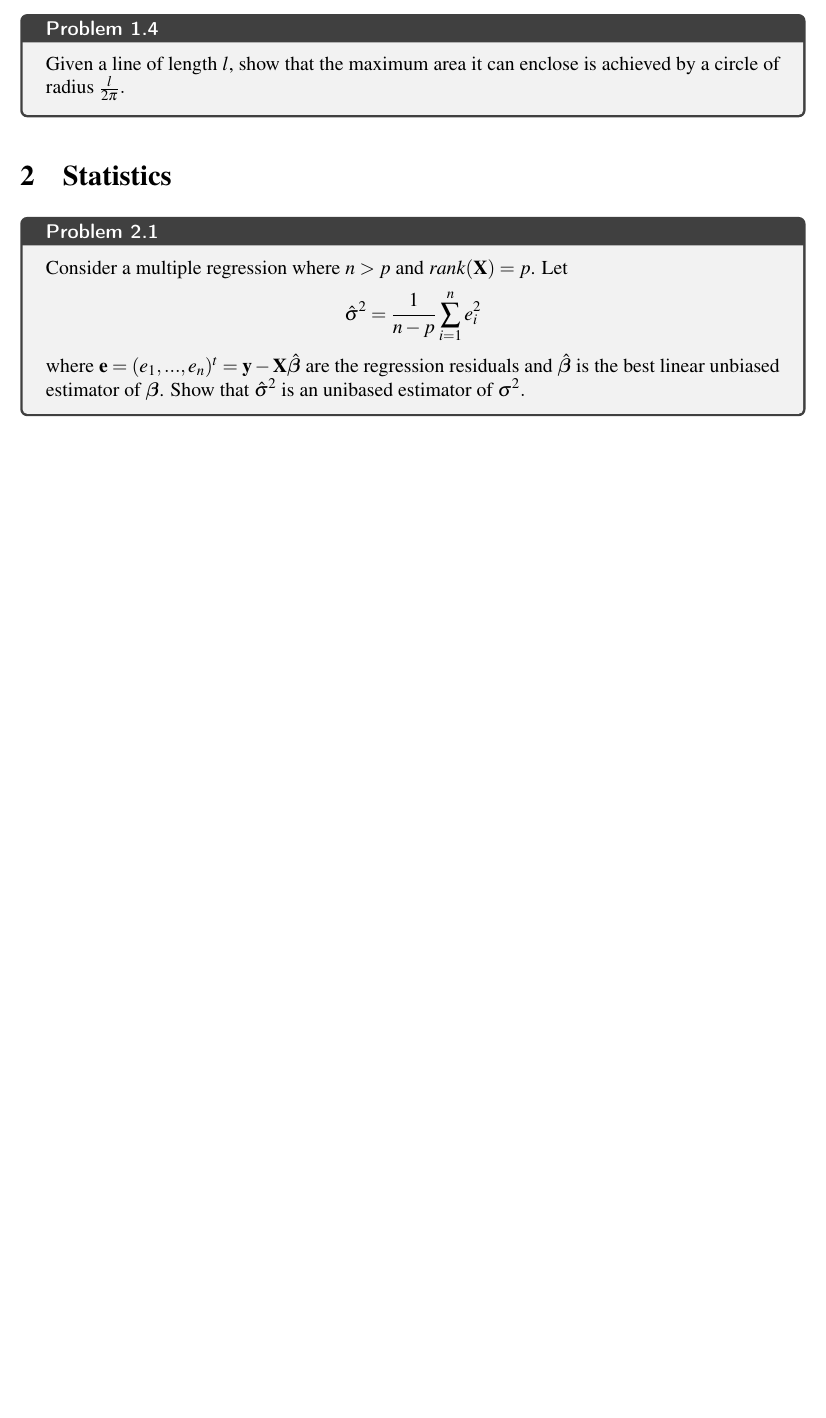
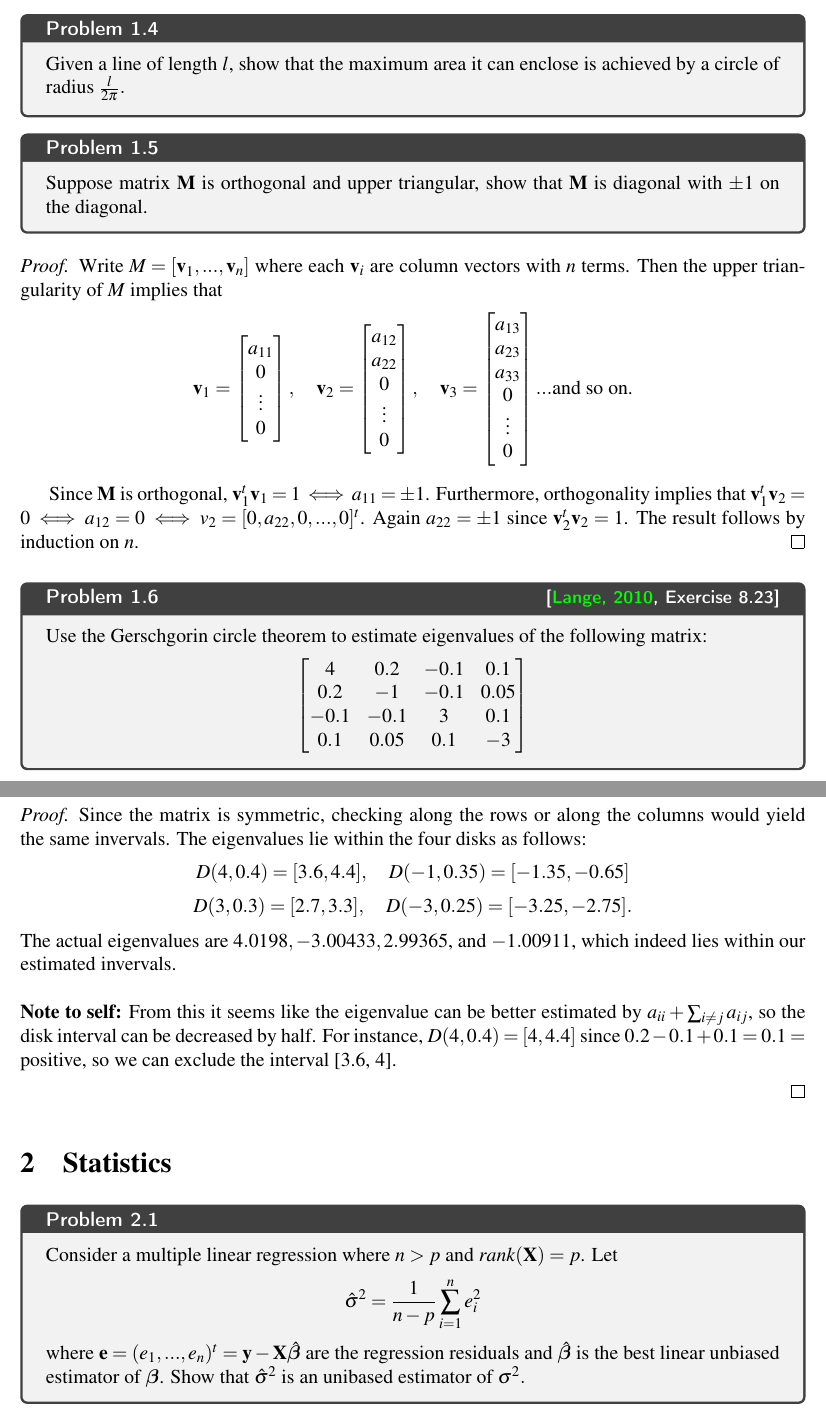
Before and after one commit to biona001/epic-problems, a LaTeX document (main.tex, which reads math.tex, statistics.tex): part of page 2 of 6 before the commit and two parts of pages 2 and 3 of 7 after it, the two joined at a grey line, cut so that both start at the same text, the shorter picture padded with empty space. Compiled offline with pdfLaTeX.

Commit message:
added some cute problems

```diff
--- a/math.tex
+++ b/math.tex
@@ -35,3 +35,63 @@ has optimal point $x_i = \frac{n}{m}$. What would the solution look like with th
 \begin{problembox}{}{}
 Given a line of length $l$, show that the maximum area it can enclose is achieved by a circle of radius $\frac{l}{2\pi}.$
 \end{problembox}
+
+
+\begin{problembox}{}{}
+Suppose matrix $\bM$ is orthogonal and upper triangular, show that $\bM$ is diagonal with $\pm1$ on the diagonal.
+\end{problembox}
+
+\begin{proof}
+Write $M = [\bv_1, ..., \bv_n]$ where each $\bv_i$ are column vectors with $n$ terms. Then the upper triangularity of $M$ implies that
+\begin{align*}
+\bv_1 =
+\begin{bmatrix}
+    a_{11} \\
+    0 \\
+    \vdots \\
+	0 \\
+\end{bmatrix}
+, \quad \bv_2 =
+\begin{bmatrix}
+    a_{12} \\
+    a_{22} \\
+    0 \\
+	\vdots \\
+	0 \\
+\end{bmatrix}
+, \quad \bv_3 =
+\begin{bmatrix}
+    a_{13} \\
+    a_{23} \\
+    a_{33} \\
+    0 \\
+	\vdots \\
+	0 \\
+\end{bmatrix}
+... \text{and so on.}
+\end{align*}
+
+Since $\bM$ is orthogonal, $\bv_1^t\bv_1 = 1 \iff a_{11} = \pm1$. Furthermore, orthogonality implies that $\bv_1^t \bv_2 = 0 \iff a_{12} = 0 \iff v_2 = [0, a_{22}, 0, ..., 0]^t$. Again $a_{22} = \pm1$ since $\bv_2^t\bv_2 = 1$. The result follows by induction on $n$.
+\end{proof}
+
+\begin{problembox}{\hfill {\small \cite[Exercise 8.23]{lange2010numerical}}}{}
+Use the Gerschgorin circle theorem to estimate eigenvalues of the following matrix:
+\[
+\begin{bmatrix}
+    4 & 0.2 & -0.1 & 0.1\\
+    0.2 & -1 & -0.1 & 0.05\\
+    -0.1 & -0.1 & 3 & 0.1\\
+    0.1 & 0.05 & 0.1 & -3
+\end{bmatrix}
+\]
+\end{problembox}
+
+\begin{proof}
+Since the matrix is symmetric, checking along the rows or along the columns would yield the same invervals. The eigenvalues lie within the four disks as follows:
+$$D(4, 0.4) = [3.6, 4.4], \quad D(-1, 0.35) = [-1.35, -0.65]$$
+$$ D(3, 0.3) = [2.7, 3.3], \quad D(-3, 0.25) = [-3.25, -2.75].$$
+The actual eigenvalues are $4.0198, -3.00433, 2.99365$, and $-1.00911$, which indeed lies within our estimated invervals. \\
+\\
+\textbf{Note to self:} From this it seems like the eigenvalue can be better estimated by $a_{ii} + \sum_{i \neq j} a_{ij} $, so the disk interval can be decreased by half. For instance, $ D(4,0.4) = [4, 4.4]$ since $0.2-0.1+0.1 = 0.1 =$ positive, so we can exclude the interval [3.6, 4].
+
+\end{proof}
--- a/statistics.tex
+++ b/statistics.tex
@@ -1,7 +1,7 @@
 \section{Statistics}
 
 \begin{problembox}{}{}
-Consider a multiple regression where $n > p$ and $rank(\bX) = p$. Let
+Consider a multiple linear regression where $n > p$ and $rank(\bX) = p$. Let
 \begin{align*}
 	\hat{\sigma}^2 = \frac{1}{n-p}\sum_{i=1}^{n}e_i^2
 \end{align*}
```
Also changed, not shown: references.bib (+7 -0 lines), main.bbl, main.pdf, math.tex (2 more changed lines), 5 other files.
